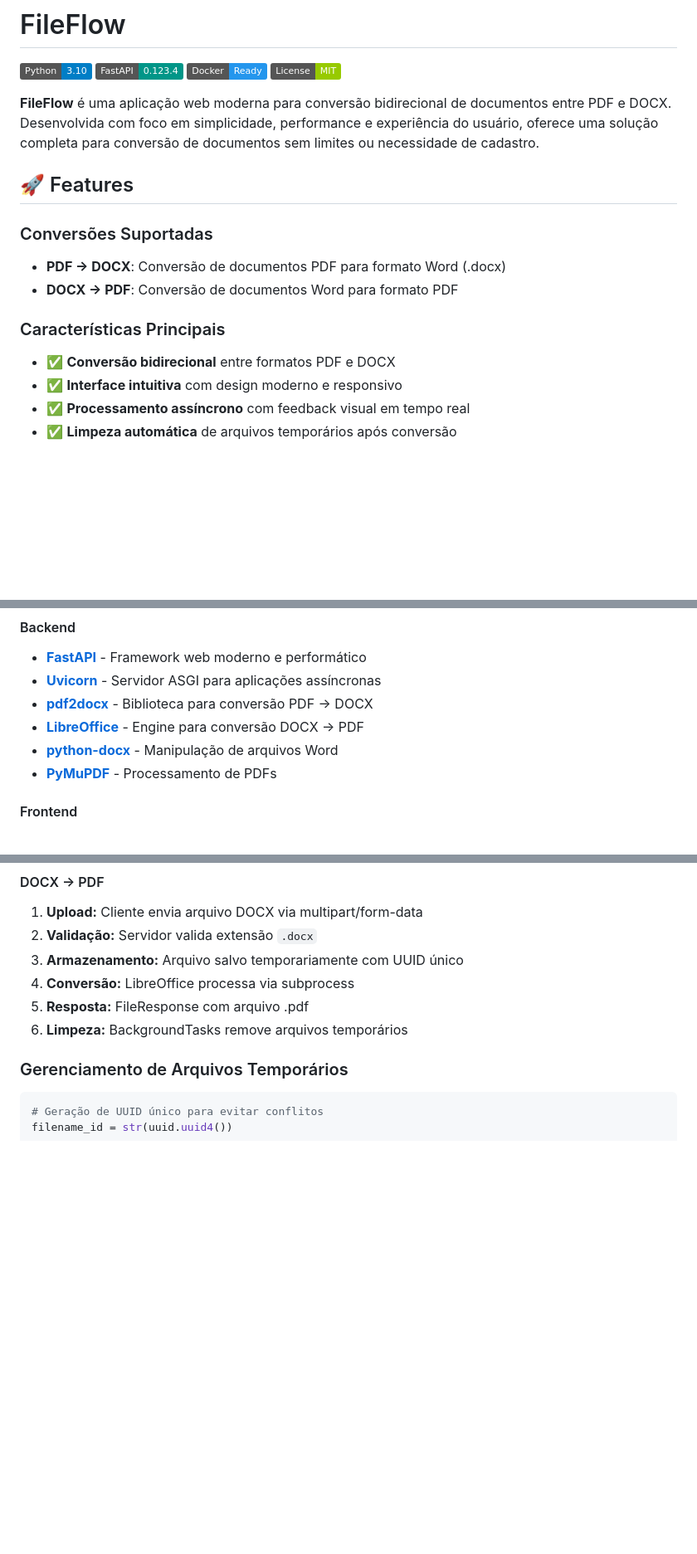
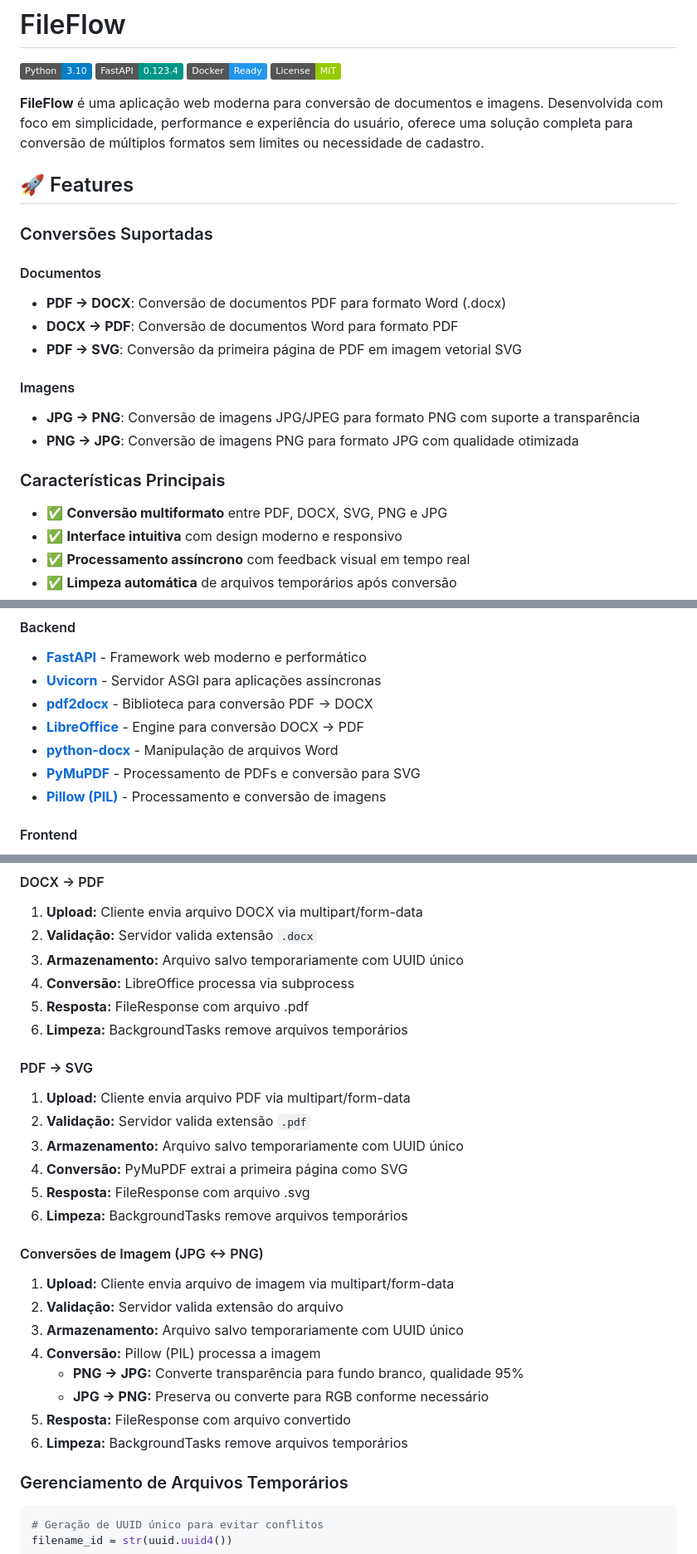
Before and after one commit to cerqMateus/FileFlow, a Markdown page: README.md, 3 parts joined by grey strips. Shown: that part at 83% size. Drawn GitHub-style; badges without logos; blank space fills up the shorter version.

```diff
--- a/README.md
+++ b/README.md
@@ -5,18 +5,24 @@
 ![Docker](https://img.shields.io/badge/Docker-Ready-2496ED?logo=docker)
 ![License](https://img.shields.io/badge/License-MIT-green)
 
-**FileFlow** é uma aplicação web moderna para conversão bidirecional de documentos entre PDF e DOCX. Desenvolvida com foco em simplicidade, performance e experiência do usuário, oferece uma solução completa para conversão de documentos sem limites ou necessidade de cadastro.
+**FileFlow** é uma aplicação web moderna para conversão de documentos e imagens. Desenvolvida com foco em simplicidade, performance e experiência do usuário, oferece uma solução completa para conversão de múltiplos formatos sem limites ou necessidade de cadastro.
 
 ## 🚀 Features
 
 ### Conversões Suportadas
 
+#### Documentos
 - **PDF → DOCX**: Conversão de documentos PDF para formato Word (.docx)
 - **DOCX → PDF**: Conversão de documentos Word para formato PDF
+- **PDF → SVG**: Conversão da primeira página de PDF em imagem vetorial SVG
+
+#### Imagens
+- **JPG → PNG**: Conversão de imagens JPG/JPEG para formato PNG com suporte a transparência
+- **PNG → JPG**: Conversão de imagens PNG para formato JPG com qualidade otimizada
 
 ### Características Principais
 
-- ✅ **Conversão bidirecional** entre formatos PDF e DOCX
+- ✅ **Conversão multiformato** entre PDF, DOCX, SVG, PNG e JPG
 - ✅ **Interface intuitiva** com design moderno e responsivo
 - ✅ **Processamento assíncrono** com feedback visual em tempo real
 - ✅ **Limpeza automática** de arquivos temporários após conversão
@@ -36,7 +42,8 @@
 - **[pdf2docx](https://github.com/ArtifexSoftware/pdf2docx)** - Biblioteca para conversão PDF → DOCX
 - **[LibreOffice](https://www.libreoffice.org/)** - Engine para conversão DOCX → PDF
 - **[python-docx](https://python-docx.readthedocs.io/)** - Manipulação de arquivos Word
-- **[PyMuPDF](https://pymupdf.readthedocs.io/)** - Processamento de PDFs
+- **[PyMuPDF](https://pymupdf.readthedocs.io/)** - Processamento de PDFs e conversão para SVG
+- **[Pillow (PIL)](https://pillow.readthedocs.io/)** - Processamento e conversão de imagens
 
 #### Frontend
 
@@ -233,6 +294,26 @@ Página principal da aplicação.
 3. **Armazenamento:** Arquivo salvo temporariamente com UUID único
 4. **Conversão:** LibreOffice processa via subprocess
 5. **Resposta:** FileResponse com arquivo .pdf
+6. **Limpeza:** BackgroundTasks remove arquivos temporários
+
+#### PDF → SVG
+
+1. **Upload:** Cliente envia arquivo PDF via multipart/form-data
+2. **Validação:** Servidor valida extensão `.pdf`
+3. **Armazenamento:** Arquivo salvo temporariamente com UUID único
+4. **Conversão:** PyMuPDF extrai a primeira página como SVG
+5. **Resposta:** FileResponse com arquivo .svg
+6. **Limpeza:** BackgroundTasks remove arquivos temporários
+
+#### Conversões de Imagem (JPG ↔ PNG)
+
+1. **Upload:** Cliente envia arquivo de imagem via multipart/form-data
+2. **Validação:** Servidor valida extensão do arquivo
+3. **Armazenamento:** Arquivo salvo temporariamente com UUID único
+4. **Conversão:** Pillow (PIL) processa a imagem
+   - **PNG → JPG:** Converte transparência para fundo branco, qualidade 95%
+   - **JPG → PNG:** Preserva ou converte para RGB conforme necessário
+5. **Resposta:** FileResponse com arquivo convertido
 6. **Limpeza:** BackgroundTasks remove arquivos temporários
 
 ### Gerenciamento de Arquivos Temporários
```
Also changed, not shown: other parts of README.md (+60 -2 lines).
